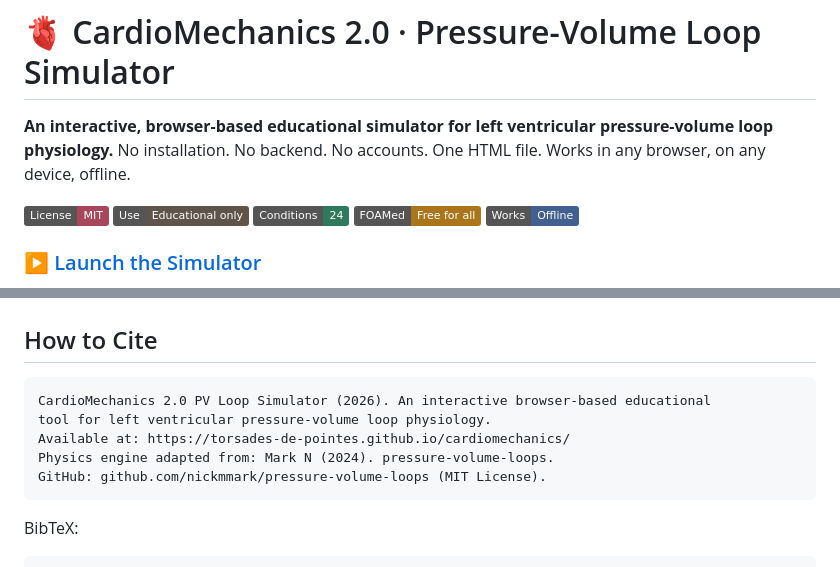
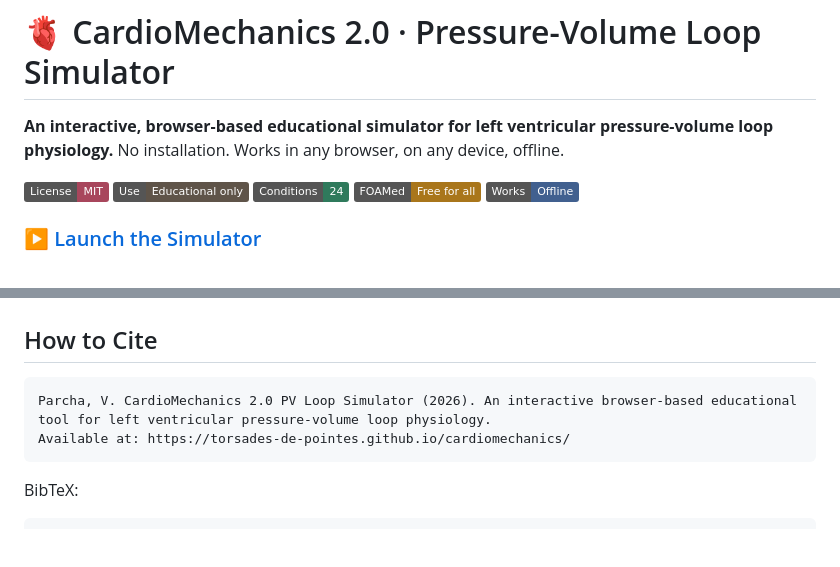
Before and after one commit to torsades-de-pointes/cardiomechanics, a Markdown page: README.md, 2 parts joined by grey strips. Drawn GitHub-style; badges without logos; blank space fills up the shorter version.

Commit message:
Update README to simplify installation instructions
Removed mention of installation and backend from README.

````diff
--- a/README.md
+++ b/README.md
@@ -1,7 +1,7 @@
 # 🫀 CardioMechanics 2.0 · Pressure-Volume Loop Simulator
 
 **An interactive, browser-based educational simulator for left ventricular pressure-volume loop physiology.**
-No installation. No backend. No accounts. One HTML file. Works in any browser, on any device, offline.
+No installation. Works in any browser, on any device, offline.
 
 ![License: MIT](https://img.shields.io/badge/License-MIT-a8465c) ![Educational Only](https://img.shields.io/badge/Use-Educational%20only-5f5449) ![Conditions](https://img.shields.io/badge/Conditions-24-2f7a5c) ![FOAMed](https://img.shields.io/badge/FOAMed-Free%20for%20all-a9761b) ![Works offline](https://img.shields.io/badge/Works-Offline-41608f)
 
@@ -185,11 +185,9 @@ There is no build step and no dependencies.
 ## How to Cite
 
 ```
-CardioMechanics 2.0 PV Loop Simulator (2026). An interactive browser-based educational
+Parcha, V. CardioMechanics 2.0 PV Loop Simulator (2026). An interactive browser-based educational
 tool for left ventricular pressure-volume loop physiology.
 Available at: https://torsades-de-pointes.github.io/cardiomechanics/
-Physics engine adapted from: Mark N (2024). pressure-volume-loops.
-GitHub: github.com/nickmmark/pressure-volume-loops (MIT License).
 ```
 
 BibTeX:
````
